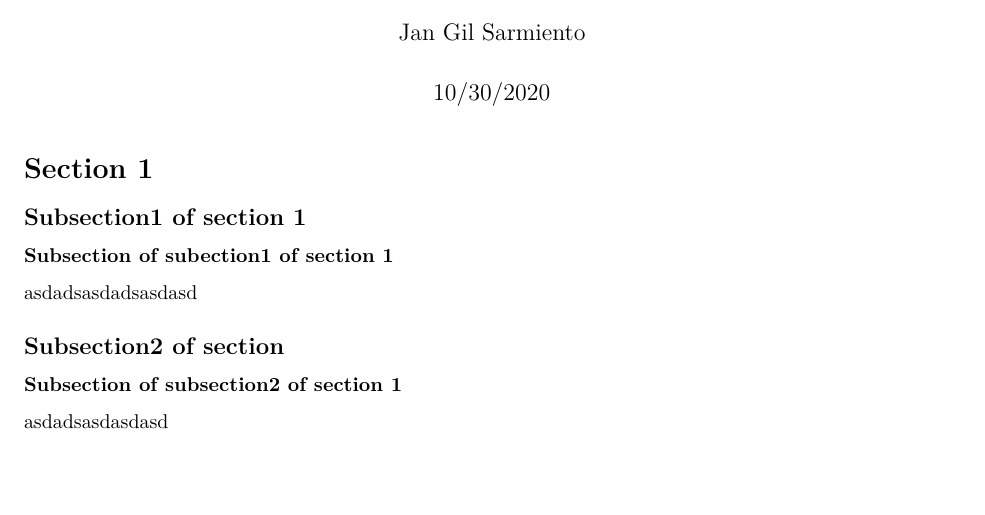
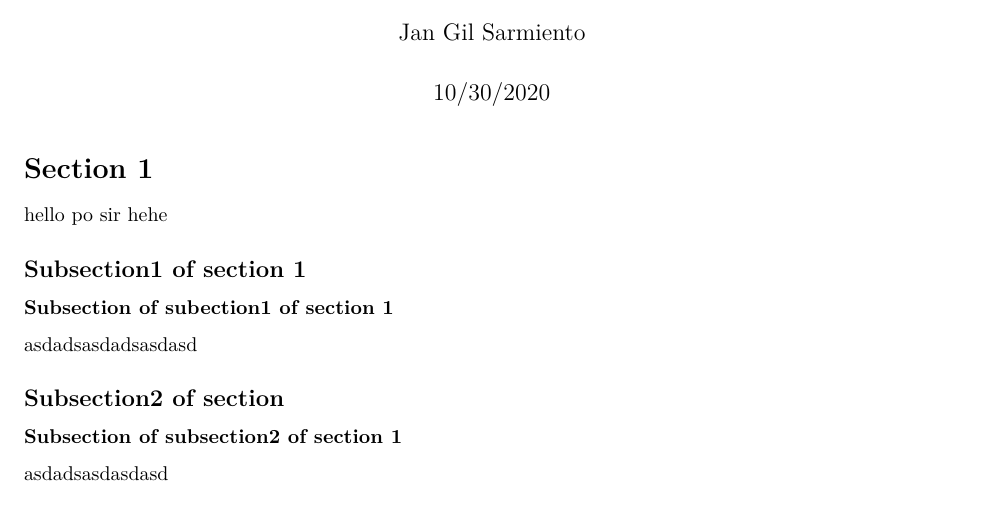
Before and after one commit to jgsarmiento/statwantufor, an R Markdown document (My First RMD.Rmd): part of page 1 of 2, cut so that both start at the same text, the shorter picture padded with empty space. Rendered offline with R 4.5, knitr and Pandoc, then LaTeX, with nearby package versions.

Commit message:
added lines on 12-15 RMD

````diff
--- a/My First RMD.Rmd
+++ b/My First RMD.Rmd
@@ -10,6 +10,8 @@ knitr::opts_chunk$set(echo = TRUE)
 ```
 
 # Section 1
+
+hello po sir hehe
 
 ## Subsection1 of section 1
 
````
Also changed, not shown: My-First-RMD.pdf, 1 other file.
